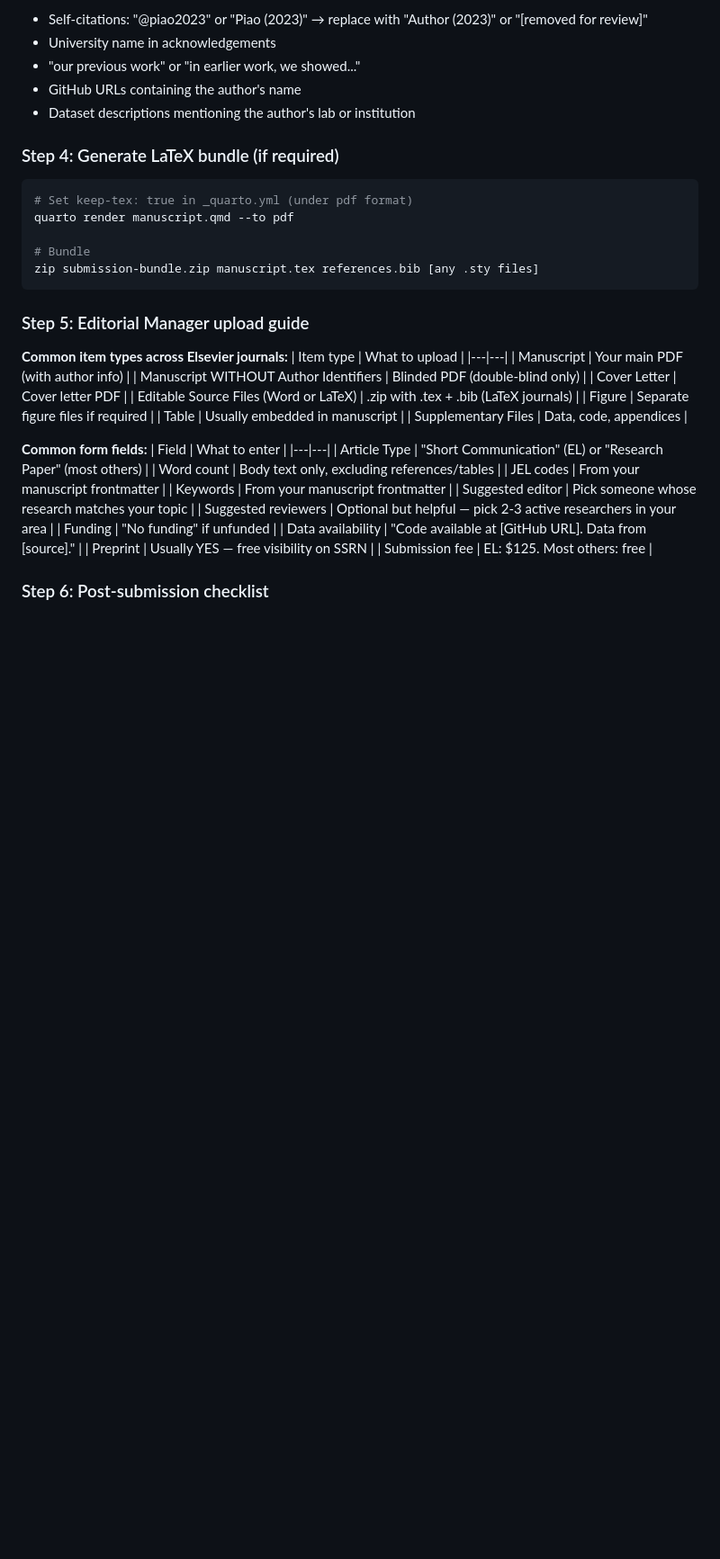
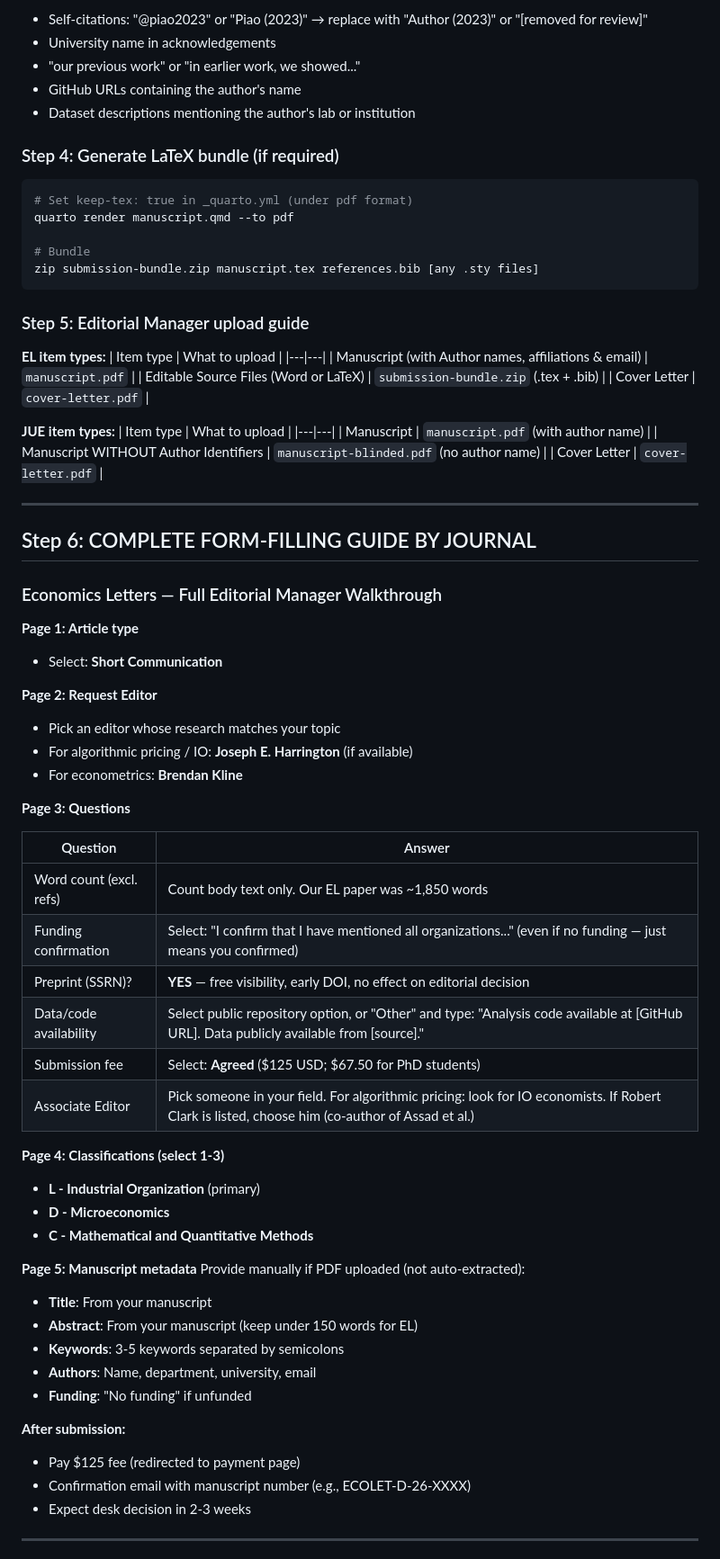
Before and after one commit to RyanPiao/econ-research-os, a Markdown page: skills/econ-publish/submit-paper.md, the part around one of its changes. Shown at 90% size. GitHub-like rendering; blank space fills up the shorter version.

```diff
--- a/skills/econ-publish/submit-paper.md
+++ b/skills/econ-publish/submit-paper.md
@@ -77,29 +77,62 @@ zip submission-bundle.zip manuscript.tex references.bib [any .sty files]
 
 ### Step 5: Editorial Manager upload guide
 
-**Common item types across Elsevier journals:**
+**EL item types:**
 | Item type | What to upload |
 |---|---|
-| Manuscript | Your main PDF (with author info) |
-| Manuscript WITHOUT Author Identifiers | Blinded PDF (double-blind only) |
-| Cover Letter | Cover letter PDF |
-| Editable Source Files (Word or LaTeX) | .zip with .tex + .bib (LaTeX journals) |
-| Figure | Separate figure files if required |
-| Table | Usually embedded in manuscript |
-| Supplementary Files | Data, code, appendices |
+| Manuscript (with Author names, affiliations & email) | `manuscript.pdf` |
+| Editable Source Files (Word or LaTeX) | `submission-bundle.zip` (.tex + .bib) |
+| Cover Letter | `cover-letter.pdf` |
 
-**Common form fields:**
-| Field | What to enter |
+**JUE item types:**
+| Item type | What to upload |
 |---|---|
-| Article Type | "Short Communication" (EL) or "Research Paper" (most others) |
-| Word count | Body text only, excluding references/tables |
-| JEL codes | From your manuscript frontmatter |
-| Keywords | From your manuscript frontmatter |
-| Suggested editor | Pick someone whose research matches your topic |
-| Suggested reviewers | Optional but helpful — pick 2-3 active researchers in your area |
-| Funding | "No funding" if unfunded |
-| Data availability | "Code available at [GitHub URL]. Data from [source]." |
-| Preprint | Usually YES — free visibility on SSRN |
-| Submission fee | EL: $125. Most others: free |
+| Manuscript | `manuscript.pdf` (with author name) |
+| Manuscript WITHOUT Author Identifiers | `manuscript-blinded.pdf` (no author name) |
+| Cover Letter | `cover-letter.pdf` |
 
-### Step 6: Post-submission checklist
+---
+
+## Step 6: COMPLETE FORM-FILLING GUIDE BY JOURNAL
+
+### Economics Letters — Full Editorial Manager Walkthrough
+
+**Page 1: Article type**
+- Select: **Short Communication**
+
+**Page 2: Request Editor**
+- Pick an editor whose research matches your topic
+- For algorithmic pricing / IO: **Joseph E. Harrington** (if available)
+- For econometrics: **Brendan Kline**
+
+**Page 3: Questions**
+
+| Question | Answer |
+|---|---|
+| Word count (excl. refs) | Count body text only. Our EL paper was ~1,850 words |
+| Funding confirmation | Select: "I confirm that I have mentioned all organizations..." (even if no funding — just means you confirmed) |
+| Preprint (SSRN)? | **YES** — free visibility, early DOI, no effect on editorial decision |
+| Data/code availability | Select public repository option, or "Other" and type: "Analysis code available at [GitHub URL]. Data publicly available from [source]." |
+| Submission fee | Select: **Agreed** ($125 USD; $67.50 for PhD students) |
+| Associate Editor | Pick someone in your field. For algorithmic pricing: look for IO economists. If Robert Clark is listed, choose him (co-author of Assad et al.) |
+
+**Page 4: Classifications (select 1-3)**
+- **L - Industrial Organization** (primary)
+- **D - Microeconomics**
+- **C - Mathematical and Quantitative Methods**
+
+**Page 5: Manuscript metadata**
+Provide manually if PDF uploaded (not auto-extracted):
+- **Title**: From your manuscript
+- **Abstract**: From your manuscript (keep under 150 words for EL)
+- **Keywords**: 3-5 keywords separated by semicolons
+- **Authors**: Name, department, university, email
+- **Funding**: "No funding" if unfunded
+
+**After submission:**
+- Pay $125 fee (redirected to payment page)
+- Confirmation email with manuscript number (e.g., ECOLET-D-26-XXXX)
+- Expect desk decision in 2-3 weeks
+
+---
+
```
Also changed, not shown: other parts of skills/econ-publish/submit-paper.md (+68 -15 lines).
